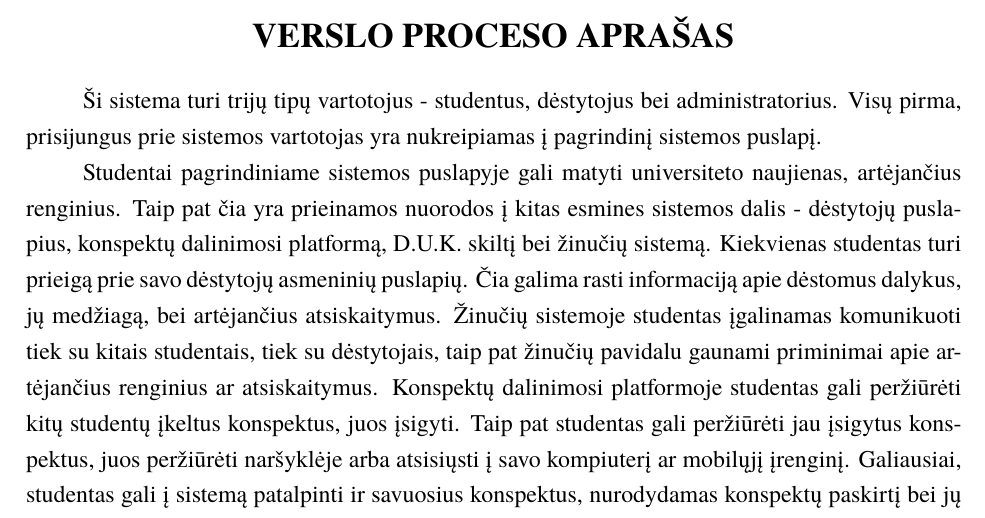
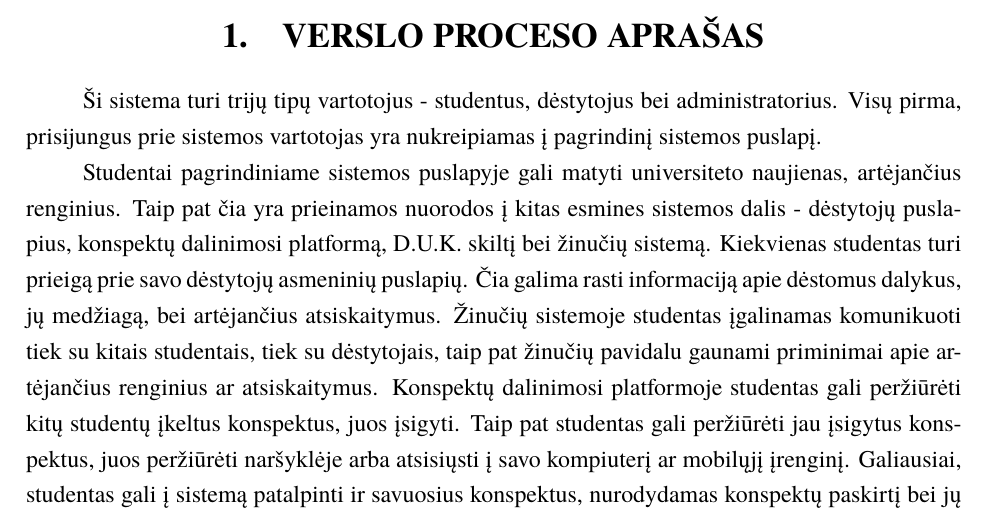
Before and after one commit to eglepuo/PSI, a LaTeX document (kursinis.tex): part of page 5 of 21, cut so that both start at the same text. The pictures show the PDF file kursinis.pdf that the author committed with the source.

Commit message:
small change

```diff
--- a/kursinis.tex
+++ b/kursinis.tex
@@ -68,7 +68,7 @@ Socialinis Vilniaus Universiteto tinklapis suteiktų galimybę greitai ir papras
  \textbf{Darbo pagrindas} \\
 Dokumentas parengtas kaip Programų sistemų inžinerijos III laboratorinis darbas.
 \newpage
-\sectionnonum{VERSLO PROCESO APRAŠAS}
+\section{VERSLO PROCESO APRAŠAS}
 
 Ši sistema turi trijų tipų vartotojus - studentus, dėstytojus bei administratorius. Visų pirma, prisijungus prie sistemos vartotojas yra nukreipiamas į pagrindinį sistemos puslapį.
 
```
Also changed, not shown: kursinis.pdf, 4 other files.
